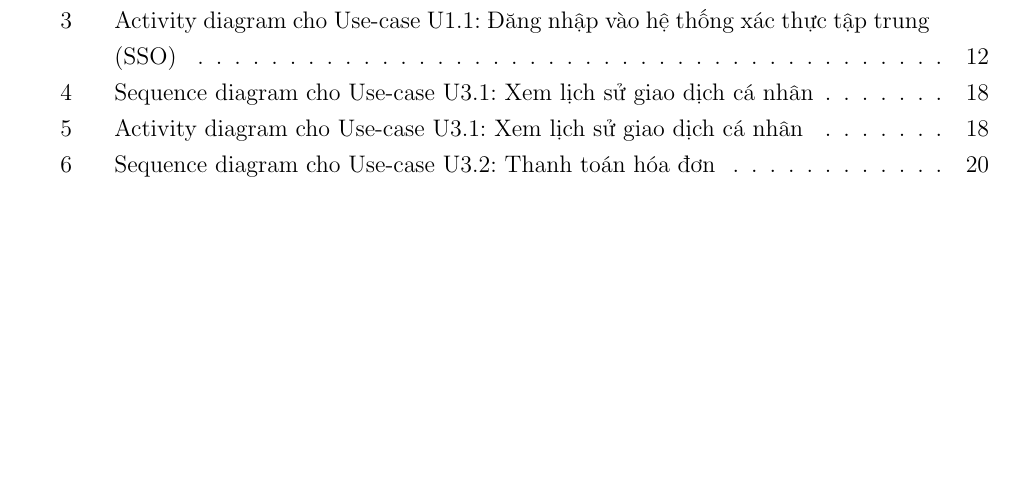
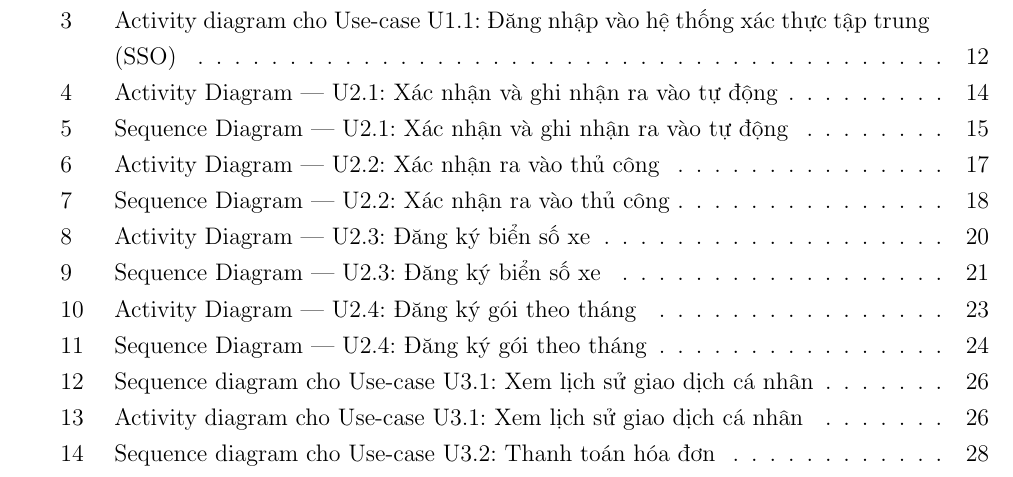
Before and after one commit to KTX-0711/Software-Engineering-Assignment-HK252, a LaTeX document (LaTex/main.tex, which reads LaTex/contents/screnario_parking_service.tex): part of page 5 of 55 before the commit and part of page 5 of 63 after it, cut so that both start at the same text, the shorter picture padded with empty space. The pictures show the PDF file LaTex/main.pdf that the author committed with the source.

Commit message:
Update activity and seqeunce Parking serveice

```diff
--- a/LaTex/contents/screnario_parking_service.tex
+++ b/LaTex/contents/screnario_parking_service.tex
@@ -31,6 +31,27 @@ E1: Thẻ không hợp lệ (hết hạn hoặc bị khóa), hệ thống báo l
 E2: Biển số không khớp với đăng ký, hệ thống báo lỗi và rào chắn không mở. \\ \hline
 \end{tabularx}
 
+
+\begin{figure}[H]
+    \centering
+    \includegraphics[width=1\linewidth]{pictures/act_2.1.png}
+    \caption{Activity Diagram --- U2.1: Xác nhận và ghi nhận ra vào tự động}
+\end{figure}
+\newpage
+
+
+\begin{figure}[H]
+    \centering
+    \includegraphics[width=0.95\linewidth]{pictures/seq_2.1.png}
+    \caption{Sequence Diagram --- U2.1: Xác nhận và ghi nhận ra vào tự động}
+\end{figure}
+\newpage
+
+
+
+
+
+
 \newpage
 
 
@@ -60,6 +81,31 @@ E2: Biển số không khớp với đăng ký, hệ thống báo lỗi và rào
 
 \textbf{Exception flow} & Không có. \\ \hline
 \end{tabularx}
+
+
+
+
+\begin{figure}[H]
+    \centering
+    \includegraphics[width=1\linewidth]{pictures/act_2.2.png}
+    \caption{Activity Diagram --- U2.2: Xác nhận ra vào thủ công}
+\end{figure}
+
+
+
+\begin{figure}[H]
+    \centering
+    \includegraphics[width=1\linewidth]{pictures/seq_2.2.png}
+    \caption{Sequence Diagram --- U2.2: Xác nhận ra vào thủ công}
+\end{figure}
+
+
+
+
+
+
+
+
 
 \newpage
 
@@ -95,6 +141,29 @@ E1: Lỗi định dạng hoặc thiếu dữ liệu, hệ thống yêu cầu nh
 E2: Biển số đã tồn tại trong hệ thống, thao tác bị chặn. \\ \hline
 \end{tabularx}
 
+
+
+\begin{figure}[H]
+    \centering
+    \includegraphics[width=1\linewidth]{pictures/act_2.3.png}
+    \caption{Activity Diagram --- U2.3: Đăng ký biển số xe}
+\end{figure}
+
+
+
+\begin{figure}[H]
+    \centering
+    \includegraphics[width=1\linewidth]{pictures/seq_2.3.png}
+    \caption{Sequence Diagram --- U2.3: Đăng ký biển số xe}
+\end{figure}
+
+
+
+
+
+
+
+
 \newpage
 
 
@@ -127,3 +196,20 @@ A2: Hệ thống hủy đơn và quay lại trang đăng ký gói. \\ \hline
 \textbf{Exception flow} &
 E1: Quá 5 phút không hoàn thành thanh toán, hệ thống tự động hủy đơn. \\ \hline
 \end{tabularx}
+
+
+\begin{figure}[H]
+    \centering
+    \includegraphics[width=1\linewidth]{pictures/act_2.4.png}
+    \caption{Activity Diagram --- U2.4: Đăng ký gói theo tháng}
+\end{figure}
+
+
+\begin{figure}[H]
+    \centering
+    \includegraphics[width=1\linewidth]{pictures/seq_2.4.png}
+    \caption{Sequence Diagram --- U2.4: Đăng ký gói theo tháng}
+\end{figure}
+
+
+\newpage
```
Also changed, not shown: LaTex/main.pdf, 1 other file.
